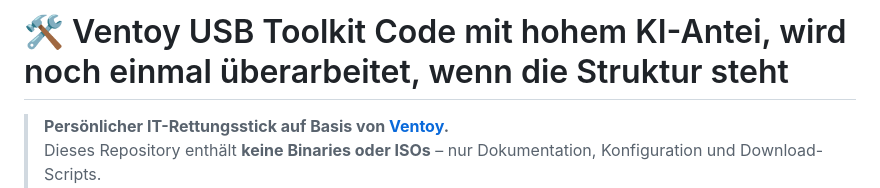
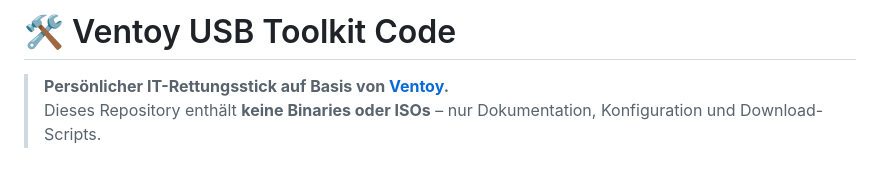
Before and after one commit to HaugNiklas/emergency_usb_stick, a Markdown page: README.md, the part around the change. GitHub-like rendering; blank space fills up the shorter version.

```diff
--- a/README.md
+++ b/README.md
@@ -1,4 +1,4 @@
-# 🛠️ Ventoy USB Toolkit Code mit hohem KI-Antei, wird noch einmal überarbeitet, wenn die Struktur steht
+# 🛠️ Ventoy USB Toolkit Code
 
 > **Persönlicher IT-Rettungsstick auf Basis von [Ventoy](https://www.ventoy.net).**
 > Dieses Repository enthält **keine Binaries oder ISOs** – nur Dokumentation, Konfiguration und Download-Scripts.
```
